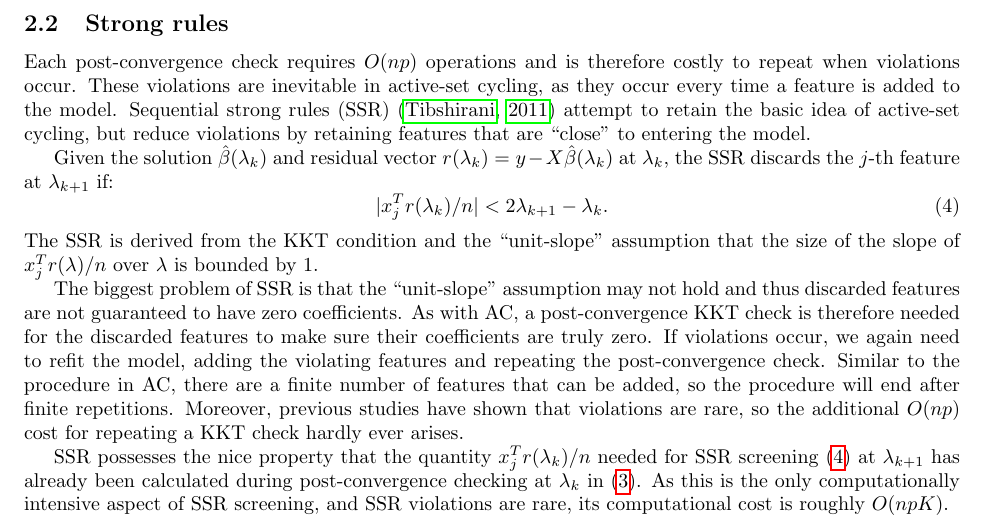
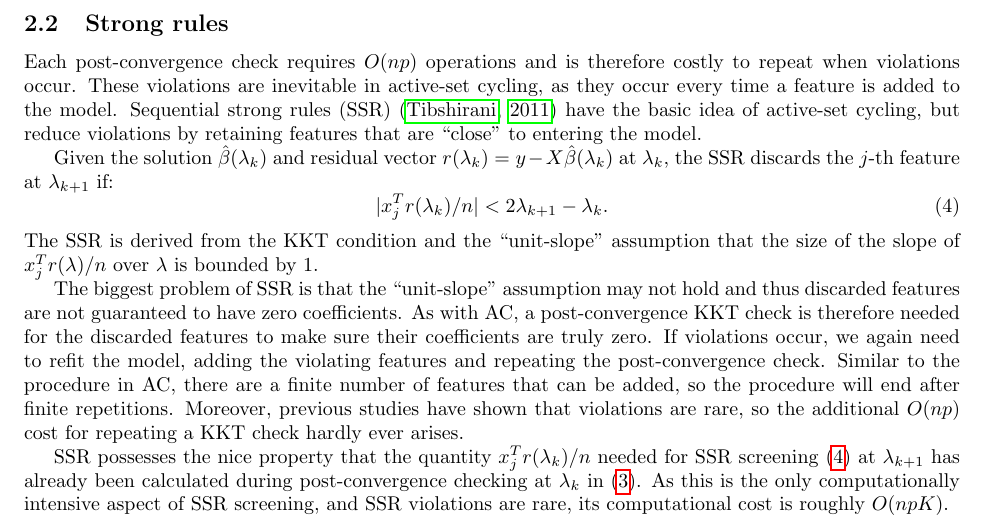
Before and after one commit to CHY-WANG/Batched-screening-paper, a LaTeX paper (batch-hssr.tex, which reads main.tex): part of page 4 of 17, cut so that both start at the same text. Compiled offline with pdfLaTeX.

Commit message:
Updates from Overleaf

```diff
--- a/main.tex
+++ b/main.tex
@@ -62,7 +62,7 @@ After computing the solution, a post-convergence KKT conditions check is perform
 
 \subsection{Strong rules}
 
-Each post-convergence check requires $O(np)$ operations and is therefore costly to repeat when violations occur.  These violations are inevitable in active-set cycling, as they occur every time a feature is added to the model.  Sequential strong rules (SSR) \citep{tibshirani2011regression} attempt to retain the basic idea of active-set cycling, but reduce violations by retaining features that are ``close'' to entering the model.
+Each post-convergence check requires $O(np)$ operations and is therefore costly to repeat when violations occur.  These violations are inevitable in active-set cycling, as they occur every time a feature is added to the model.  Sequential strong rules (SSR) \citep{tibshirani2011regression} have the basic idea of active-set cycling, but reduce violations by retaining features that are ``close'' to entering the model.
 
 Given the solution $\hat{\beta}(\lambda_k)$ and residual vector $r(\lambda_k)=y-X\hat{\beta}(\lambda_k)$ at $\lambda_k$, the SSR discards the $j$-th feature at $\lambda_{k+1}$ if:
 \begin{equation}
```
